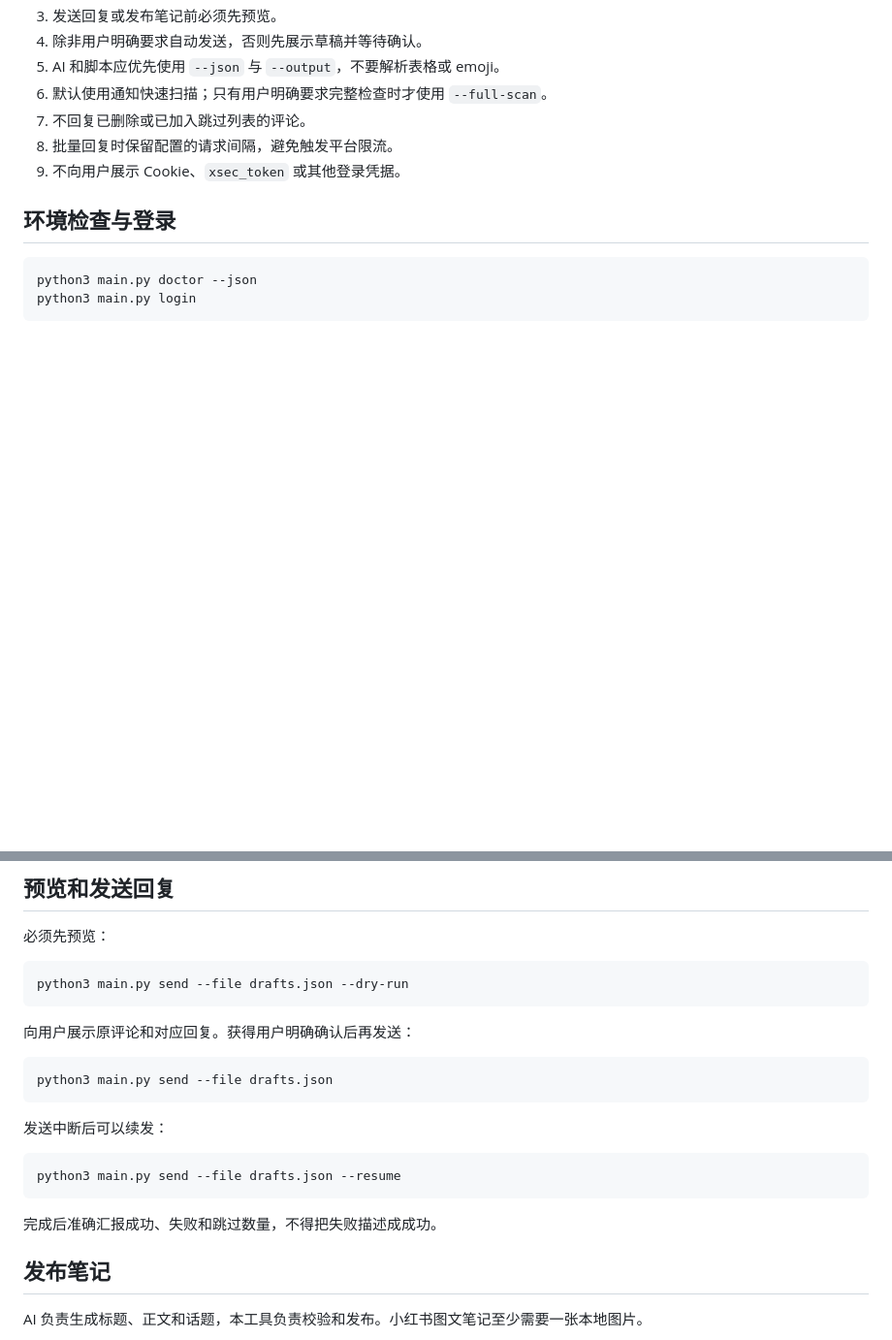
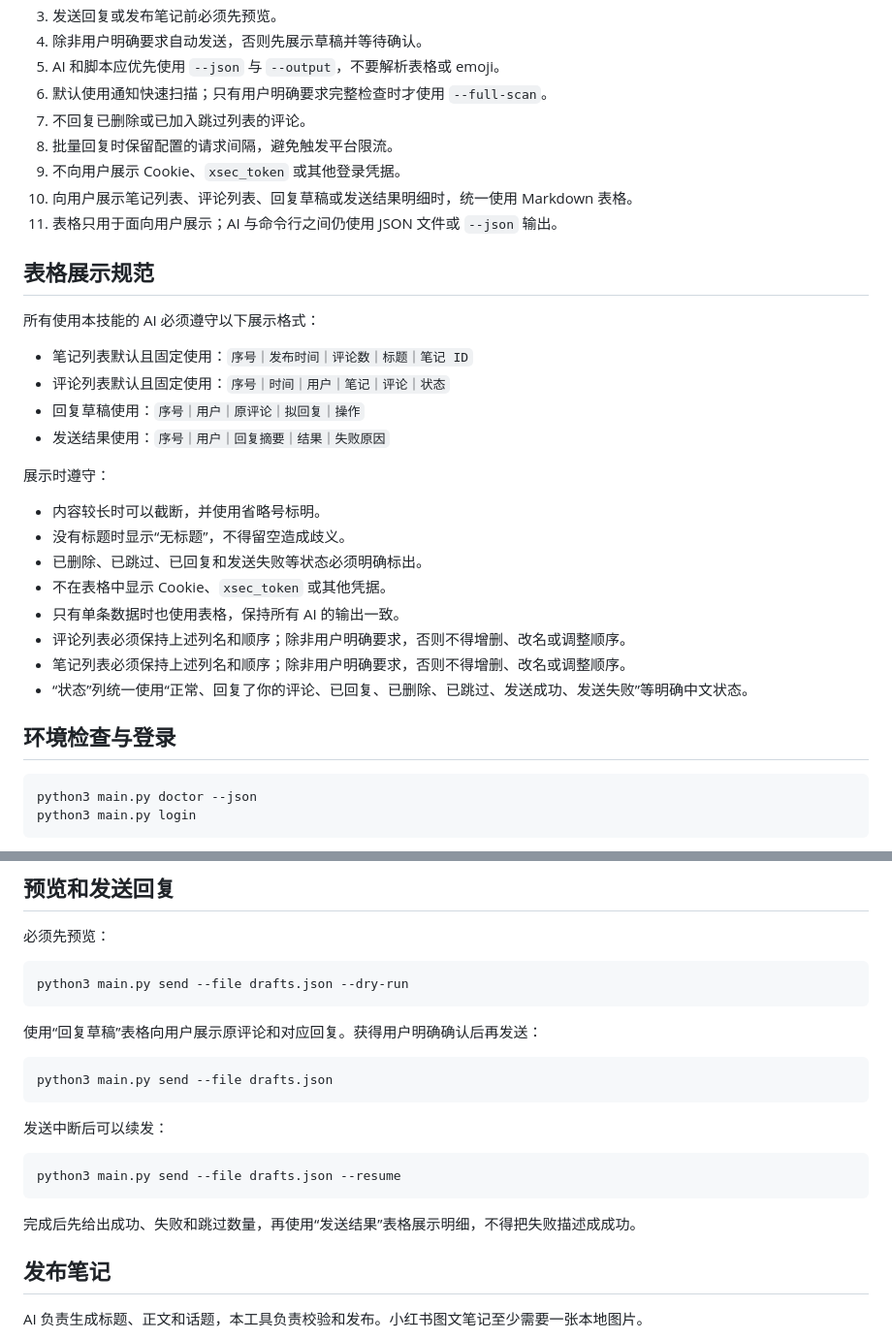
Before and after one commit to maddiy/xiaohongshu_ai_cli, a Markdown page: SKILL.md, 2 parts joined by grey strips. Shown at 97% size. GitHub-like rendering; blank space fills up the shorter version.

````diff
--- a/SKILL.md
+++ b/SKILL.md
@@ -22,6 +22,28 @@ description: >
 7. 不回复已删除或已加入跳过列表的评论。
 8. 批量回复时保留配置的请求间隔，避免触发平台限流。
 9. 不向用户展示 Cookie、`xsec_token` 或其他登录凭据。
+10. 向用户展示笔记列表、评论列表、回复草稿或发送结果明细时，统一使用 Markdown 表格。
+11. 表格只用于面向用户展示；AI 与命令行之间仍使用 JSON 文件或 `--json` 输出。
+
+## 表格展示规范
+
+所有使用本技能的 AI 必须遵守以下展示格式：
+
+- 笔记列表默认且固定使用：`序号｜发布时间｜评论数｜标题｜笔记 ID`
+- 评论列表默认且固定使用：`序号｜时间｜用户｜笔记｜评论｜状态`
+- 回复草稿使用：`序号｜用户｜原评论｜拟回复｜操作`
+- 发送结果使用：`序号｜用户｜回复摘要｜结果｜失败原因`
+
+展示时遵守：
+
+- 内容较长时可以截断，并使用省略号标明。
+- 没有标题时显示“无标题”，不得留空造成歧义。
+- 已删除、已跳过、已回复和发送失败等状态必须明确标出。
+- 不在表格中显示 Cookie、`xsec_token` 或其他凭据。
+- 只有单条数据时也使用表格，保持所有 AI 的输出一致。
+- 评论列表必须保持上述列名和顺序；除非用户明确要求，否则不得增删、改名或调整顺序。
+- 笔记列表必须保持上述列名和顺序；除非用户明确要求，否则不得增删、改名或调整顺序。
+- “状态”列统一使用“正常、回复了你的评论、已回复、已删除、已跳过、发送成功、发送失败”等明确中文状态。
 
 ## 环境检查与登录
 
@@ -126,7 +148,7 @@ python3 main.py drafts --note-id <note_id> \
 python3 main.py send --file drafts.json --dry-run
 ```
 
-向用户展示原评论和对应回复。获得用户明确确认后再发送：
+使用“回复草稿”表格向用户展示原评论和对应回复。获得用户明确确认后再发送：
 
 ```bash
 python3 main.py send --file drafts.json
@@ -138,7 +160,7 @@ python3 main.py send --file drafts.json
 python3 main.py send --file drafts.json --resume
 ```
 
-完成后准确汇报成功、失败和跳过数量，不得把失败描述成成功。
+完成后先给出成功、失败和跳过数量，再使用“发送结果”表格展示明细，不得把失败描述成成功。
 
 ## 发布笔记
 
````
Also changed, not shown: README.md (+24 -0 lines).
